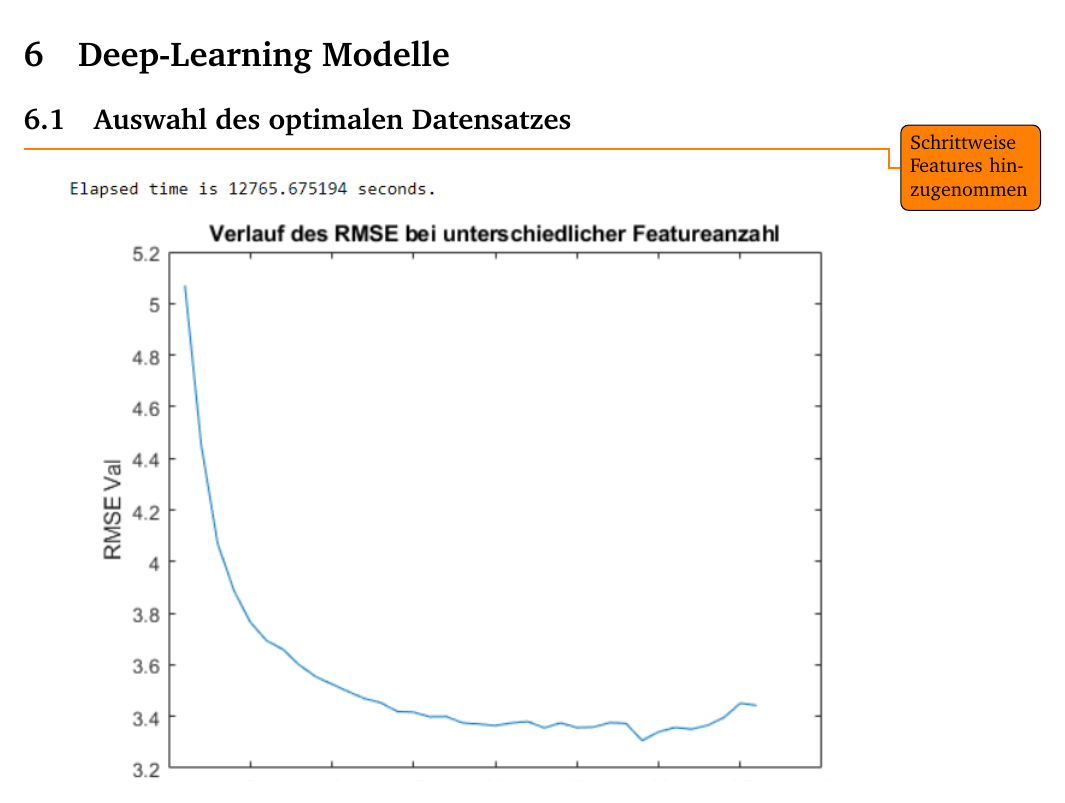
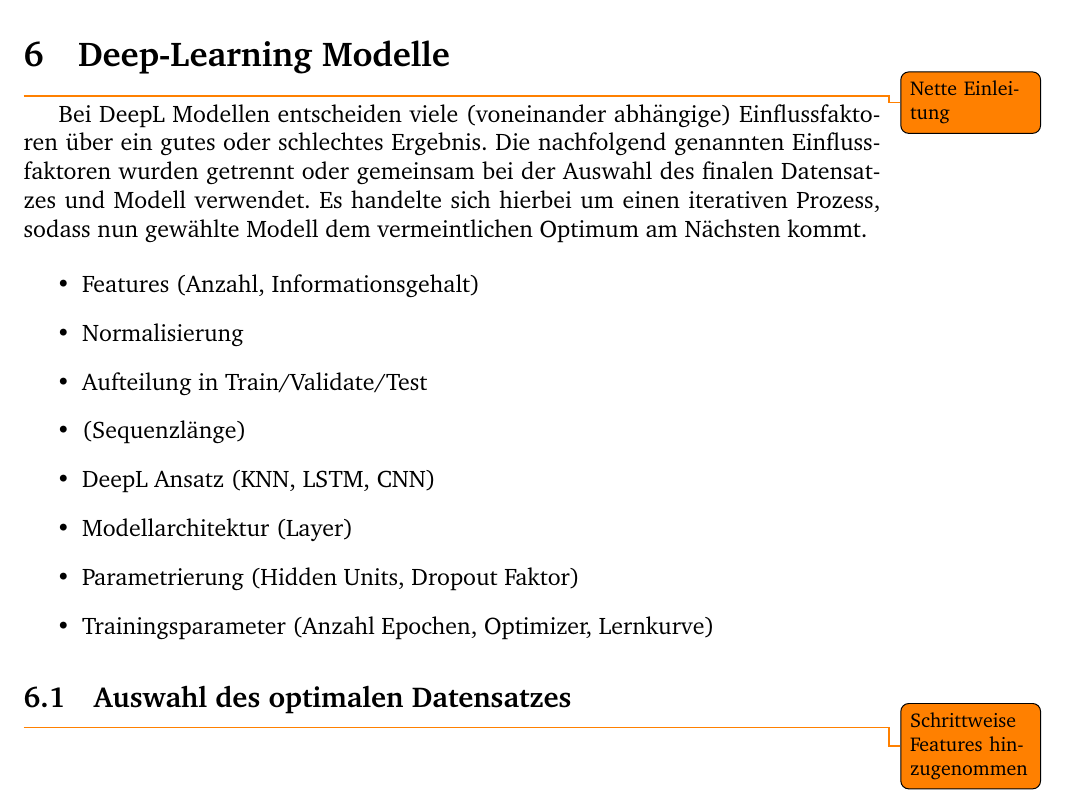
Before and after one commit to fhac-ewi/eda-datamining-grosshandelspreise, a LaTeX document (master.tex, which reads 06_Deeplearning.tex): part of page 14 of 17 before the commit and part of page 14 of 18 after it, cut so that both start at the same text. Compiled offline with pdfLaTeX.

Commit message:
added more todos

```diff
--- a/06_Deeplearning.tex
+++ b/06_Deeplearning.tex
@@ -1,4 +1,18 @@
 \section{Deep-Learning Modelle}
+\todo{Nette Einleitung}
+Bei DeepL Modellen entscheiden viele (voneinander abhängige) Einflussfaktoren über ein gutes oder schlechtes Ergebnis. Die nachfolgend genannten Einflussfaktoren wurden getrennt oder gemeinsam bei der Auswahl des finalen Datensatzes und Modell verwendet. Es handelte sich hierbei um einen iterativen Prozess, sodass nun gewählte Modell dem vermeintlichen Optimum am Nächsten kommt.
+
+\begin{itemize}
+  \item Features (Anzahl, Informationsgehalt)
+  \item Normalisierung
+  \item Aufteilung in Train/Validate/Test
+  \item (Sequenzlänge)
+  \item DeepL Ansatz (KNN, LSTM, CNN)
+  \item Modellarchitektur (Layer)
+  \item Parametrierung (Hidden Units, Dropout Faktor)
+  \item Trainingsparameter (Anzahl Epochen, Optimizer, Lernkurve)
+\end{itemize}
+
 
 \subsection{Auswahl des optimalen Datensatzes}
 \todo{Schrittweise Features hinzugenommen}
```
Also changed, not shown: 06_Deeplearning.tex (3 more changed lines).
